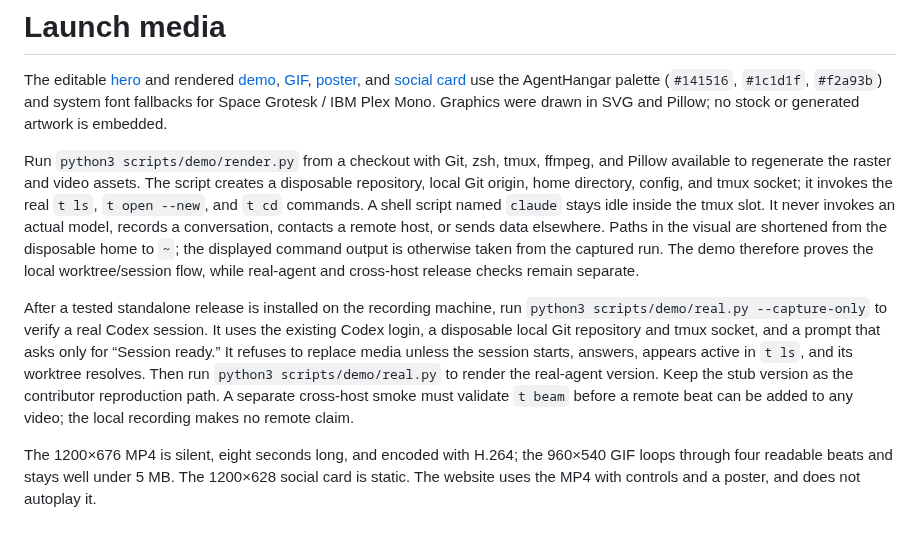
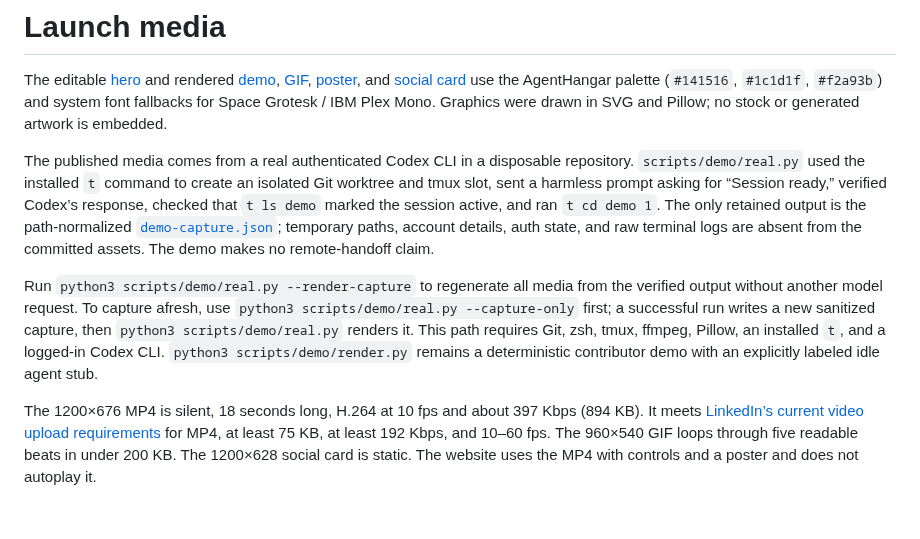
Before and after one commit to agenthangar/t, a Markdown page: docs/media/README.md, the part around the change. GitHub-like rendering.

Commit message:
Publish the real Codex workflow demo and launch kit

```diff
--- a/docs/media/README.md
+++ b/docs/media/README.md
@@ -6,28 +6,25 @@ palette (`#141516`, `#1c1d1f`, `#f2a93b`) and system font fallbacks for Space
 Grotesk / IBM Plex Mono. Graphics were drawn in SVG and Pillow; no stock or
 generated artwork is embedded.
 
-Run `python3 scripts/demo/render.py` from a checkout with Git, zsh, tmux, ffmpeg,
-and Pillow available to regenerate the raster and video assets. The script creates
-a disposable repository, local Git origin, home directory, config, and tmux socket;
-it invokes the real `t ls`, `t open --new`, and `t cd` commands. A shell script
-named `claude` stays idle inside the tmux slot. It never invokes an actual model,
-records a conversation, contacts a remote host, or sends data elsewhere. Paths in
-the visual are shortened from the disposable home to `~`; the displayed command
-output is otherwise taken from the captured run. The demo therefore proves the
-local worktree/session flow, while real-agent and cross-host release checks remain
-separate.
+The published media comes from a real authenticated Codex CLI in a disposable
+repository. `scripts/demo/real.py` used the installed `t` command to create an
+isolated Git worktree and tmux slot, sent a harmless prompt asking for “Session
+ready,” verified Codex’s response, checked that `t ls demo` marked the session
+active, and ran `t cd demo 1`. The only retained output is the path-normalized
+[`demo-capture.json`](demo-capture.json); temporary paths, account details, auth
+state, and raw terminal logs are absent from the committed assets. The demo makes
+no remote-handoff claim.
 
-After a tested standalone release is installed on the recording machine, run
-`python3 scripts/demo/real.py --capture-only` to verify a real Codex session. It
-uses the existing Codex login, a disposable local Git repository and tmux socket,
-and a prompt that asks only for “Session ready.” It refuses to replace media unless
-the session starts, answers, appears active in `t ls`, and its worktree resolves.
-Then run `python3 scripts/demo/real.py` to render the real-agent version. Keep the
-stub version as the contributor reproduction path. A separate cross-host smoke
-must validate `t beam` before a remote beat can be added to any video; the local
-recording makes no remote claim.
+Run `python3 scripts/demo/real.py --render-capture` to regenerate all media from
+the verified output without another model request. To capture afresh, use
+`python3 scripts/demo/real.py --capture-only` first; a successful run writes a
+new sanitized capture, then `python3 scripts/demo/real.py` renders it. This path
+requires Git, zsh, tmux, ffmpeg, Pillow, an installed `t`, and a logged-in Codex
+CLI. `python3 scripts/demo/render.py` remains a deterministic contributor demo
+with an explicitly labeled idle agent stub.
 
-The 1200×676 MP4 is silent, eight seconds long, and encoded with H.264; the
-960×540 GIF loops through four readable beats and stays well under 5 MB. The
-1200×628 social card is static. The website uses the MP4 with controls and a
-poster, and does not autoplay it.
+The 1200×676 MP4 is silent, 18 seconds long, H.264 at 10 fps and about 397 Kbps
+(894 KB). It meets [LinkedIn’s current video upload requirements](https://www.linkedin.com/help/linkedin/answer/a7486279)
+for MP4, at least 75 KB, at least 192 Kbps, and 10–60 fps. The 960×540 GIF loops
+through five readable beats in under 200 KB. The 1200×628 social card is static. The
+website uses the MP4 with controls and a poster and does not autoplay it.
```
Also changed, not shown: docs/launch/linkedin.md (+4 -5 lines), docs/media/demo-poster.png, docs/media/demo.gif, docs/media/social-card.png, 4 other files.
